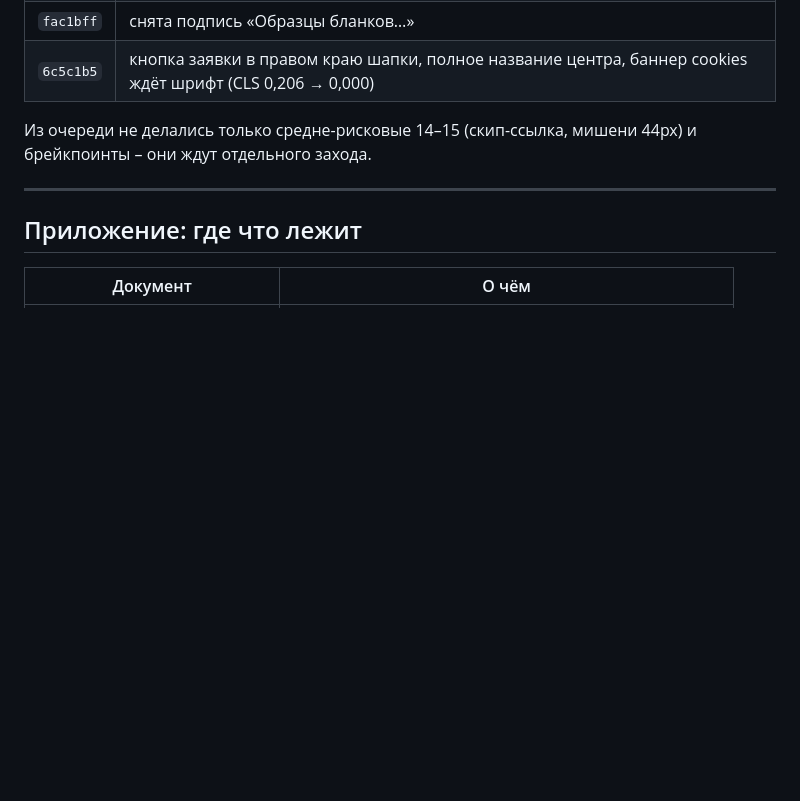
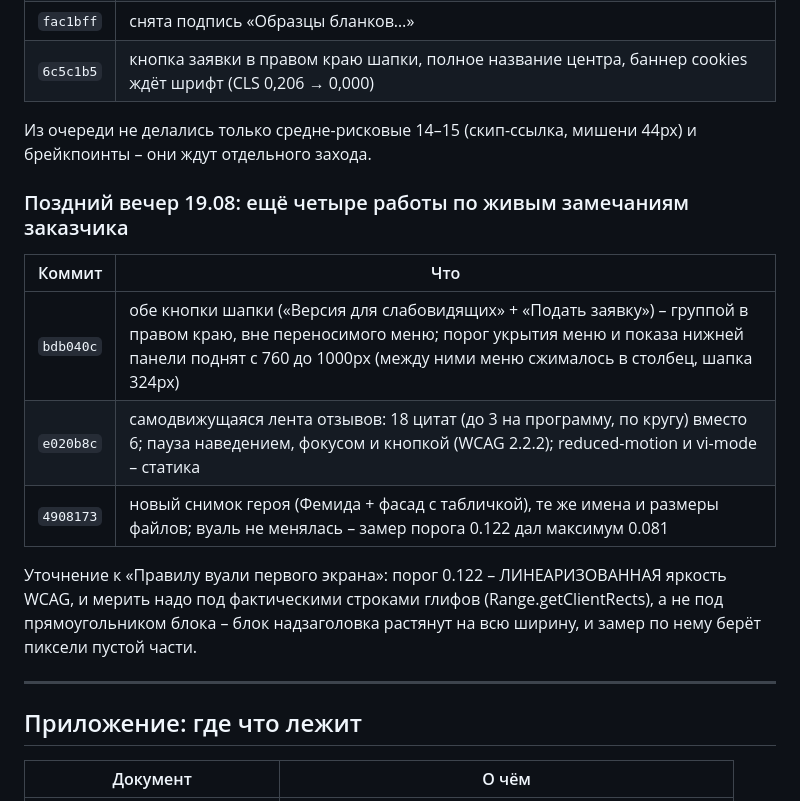
Before and after one commit to SergeyBuzanov/dpo-pravo-hse, a Markdown page: docs/итог-19-08-2026.md, the part around the change. Rendered like a GitHub page; blank space fills up the shorter version.

Commit message:
docs(report): дополнение – четыре работы позднего вечера 19.08
Co-Authored-By: Claude Fable 5 <noreply@anthropic.com>

```diff
--- a/docs/итог-19-08-2026.md
+++ b/docs/итог-19-08-2026.md
@@ -398,6 +398,19 @@ security 67/67.
 Из очереди не делались только средне-рисковые 14–15 (скип-ссылка, мишени
 44px) и брейкпоинты – они ждут отдельного захода.
 
+### Поздний вечер 19.08: ещё четыре работы по живым замечаниям заказчика
+
+| Коммит | Что |
+| --- | --- |
+| `bdb040c` | обе кнопки шапки («Версия для слабовидящих» + «Подать заявку») – группой в правом краю, вне переносимого меню; порог укрытия меню и показа нижней панели поднят с 760 до 1000px (между ними меню сжималось в столбец, шапка 324px) |
+| `e020b8c` | самодвижущаяся лента отзывов: 18 цитат (до 3 на программу, по кругу) вместо 6; пауза наведением, фокусом и кнопкой (WCAG 2.2.2); reduced-motion и vi-mode – статика |
+| `4908173` | новый снимок героя (Фемида + фасад с табличкой), те же имена и размеры файлов; вуаль не менялась – замер порога 0.122 дал максимум 0.081 |
+
+Уточнение к «Правилу вуали первого экрана»: порог 0.122 – ЛИНЕАРИЗОВАННАЯ
+яркость WCAG, и мерить надо под фактическими строками глифов
+(Range.getClientRects), а не под прямоугольником блока – блок надзаголовка
+растянут на всю ширину, и замер по нему берёт пиксели пустой части.
+
 ---
 
 ## Приложение: где что лежит
```
